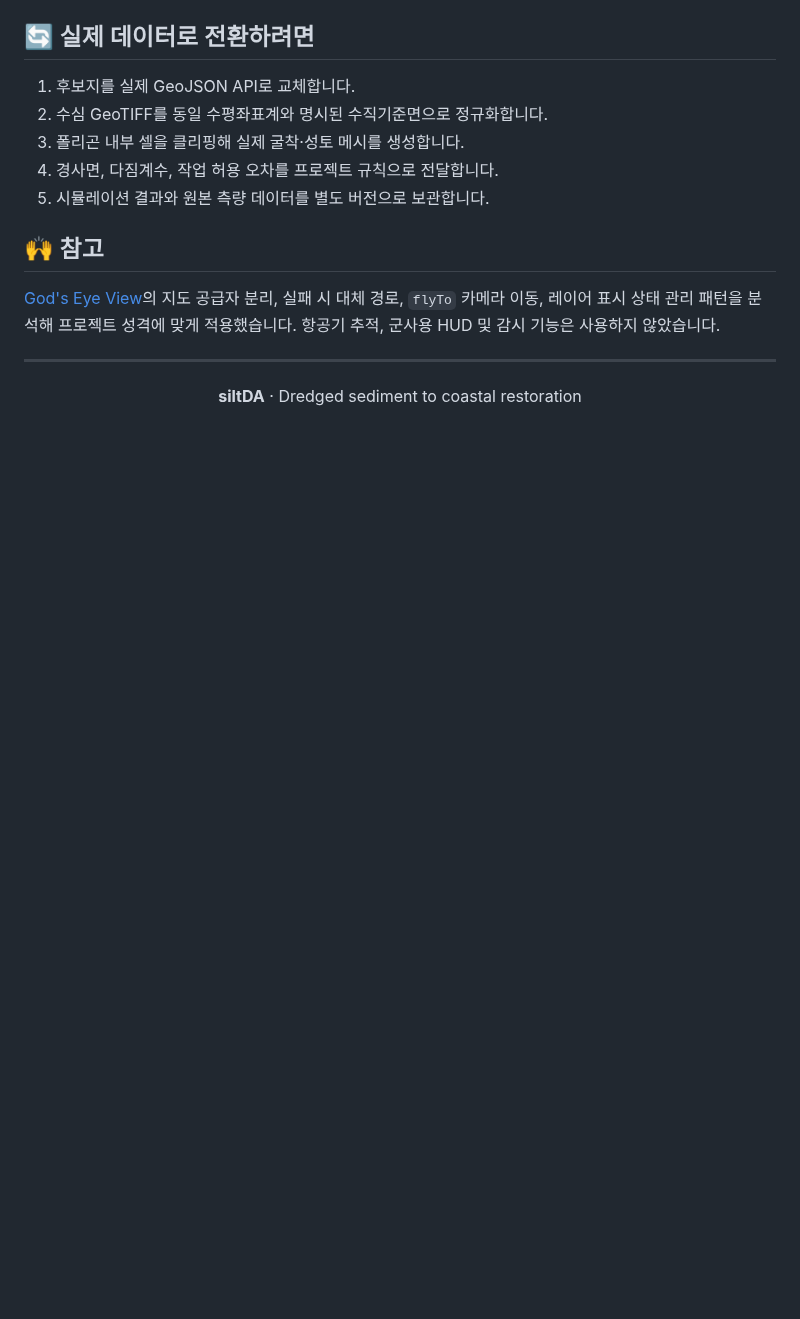
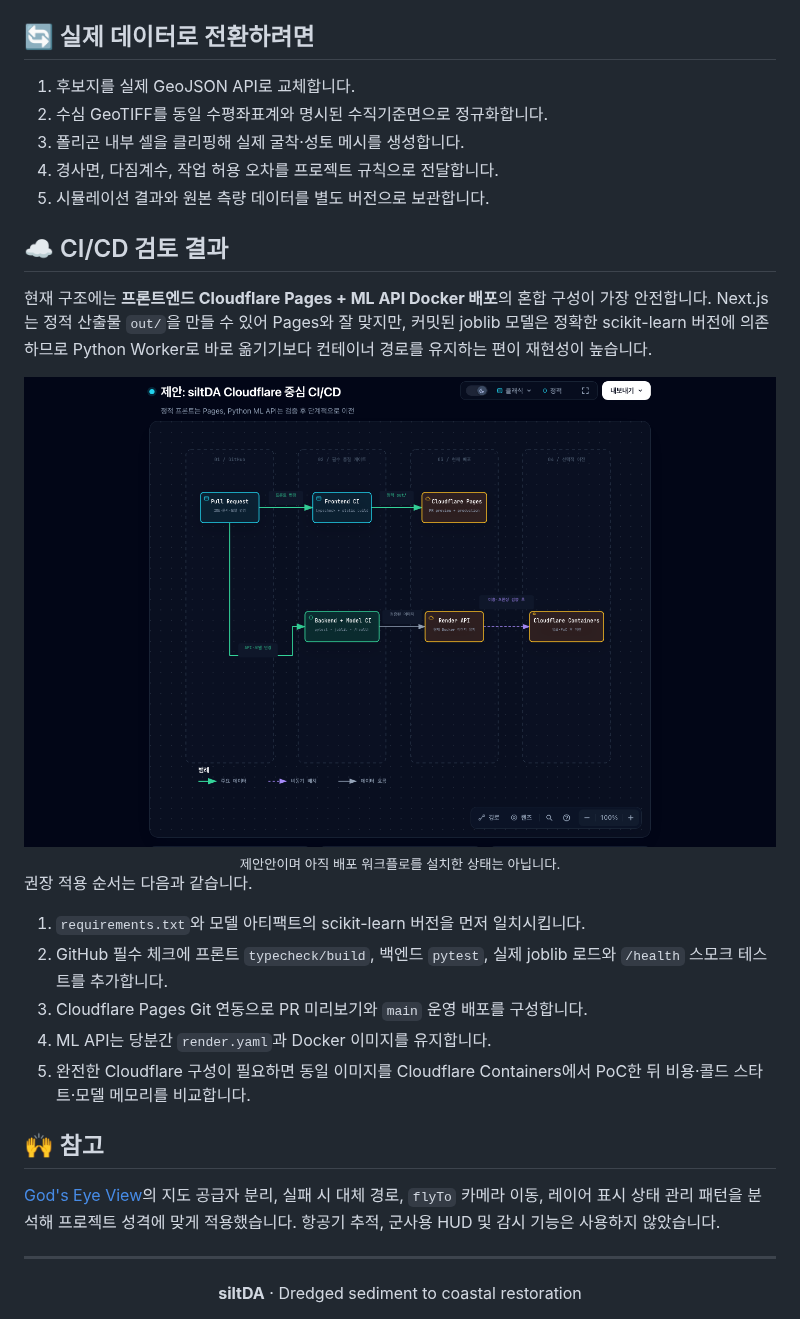
Before and after one commit to chjnett/siltda, a Markdown page: README.md, the part around one of its changes. Drawn GitHub-style; pictures changed too: docs/architecture/cloudflare-cicd-proposal.png (added); blank space fills up the shorter version.

```diff
--- a/README.md
+++ b/README.md
@@ -131,6 +152,26 @@ scripts/                 Cesium 자산 복사 스크립트
 4. 경사면, 다짐계수, 작업 허용 오차를 프로젝트 규칙으로 전달합니다.
 5. 시뮬레이션 결과와 원본 측량 데이터를 별도 버전으로 보관합니다.
 
+## ☁️ CI/CD 검토 결과
+
+현재 구조에는 **프론트엔드 Cloudflare Pages + ML API Docker 배포**의 혼합 구성이 가장 안전합니다. Next.js는 정적 산출물 `out/`을 만들 수 있어 Pages와 잘 맞지만, 커밋된 joblib 모델은 정확한 scikit-learn 버전에 의존하므로 Python Worker로 바로 옮기기보다 컨테이너 경로를 유지하는 편이 재현성이 높습니다.
+
+<div align="center">
+  <a href="./docs/architecture/cloudflare-cicd-proposal.html">
+    <img src="./docs/architecture/cloudflare-cicd-proposal.png" alt="siltDA Cloudflare 중심 CI/CD 제안" width="100%" />
+  </a>
+  <br />
+  <sub>제안안이며 아직 배포 워크플로를 설치한 상태는 아닙니다.</sub>
+</div>
+
+권장 적용 순서는 다음과 같습니다.
+
+1. `requirements.txt`와 모델 아티팩트의 scikit-learn 버전을 먼저 일치시킵니다.
+2. GitHub 필수 체크에 프론트 `typecheck/build`, 백엔드 `pytest`, 실제 joblib 로드와 `/health` 스모크 테스트를 추가합니다.
+3. Cloudflare Pages Git 연동으로 PR 미리보기와 `main` 운영 배포를 구성합니다.
+4. ML API는 당분간 `render.yaml`과 Docker 이미지를 유지합니다.
+5. 완전한 Cloudflare 구성이 필요하면 동일 이미지를 Cloudflare Containers에서 PoC한 뒤 비용·콜드 스타트·모델 메모리를 비교합니다.
+
 ## 🙌 참고
 
 [God's Eye View](https://github.com/bilawalsidhu/gods-eye-view)의 지도 공급자 분리, 실패 시 대체 경로, `flyTo` 카메라 이동, 레이어 표시 상태 관리 패턴을 분석해 프로젝트 성격에 맞게 적용했습니다. 항공기 추적, 군사용 HUD 및 감시 기능은 사용하지 않았습니다.
```
Also changed, not shown: other parts of README.md (+22 -1 lines), backend/README.md (+27 -0 lines), docs/architecture/erosion-ml-pipeline.png (added), 5 other files.
